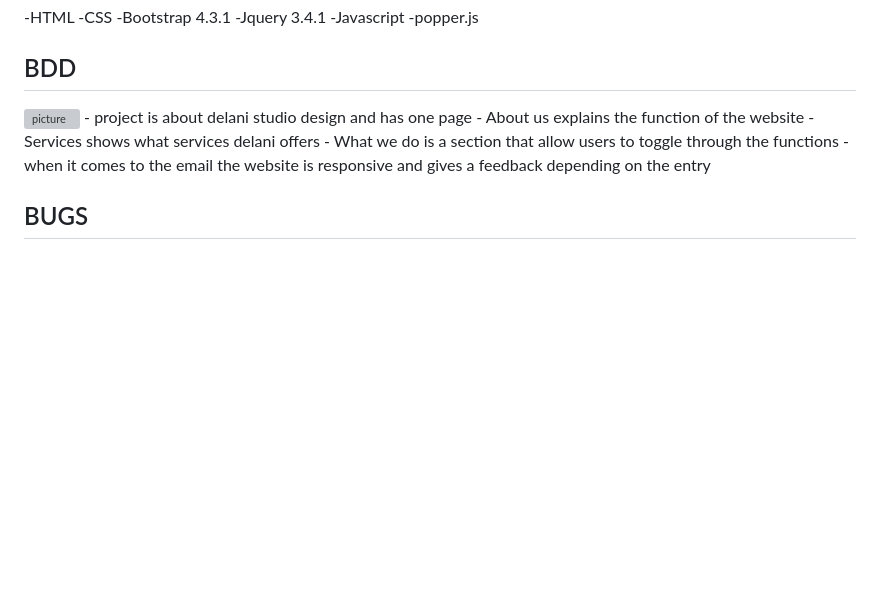
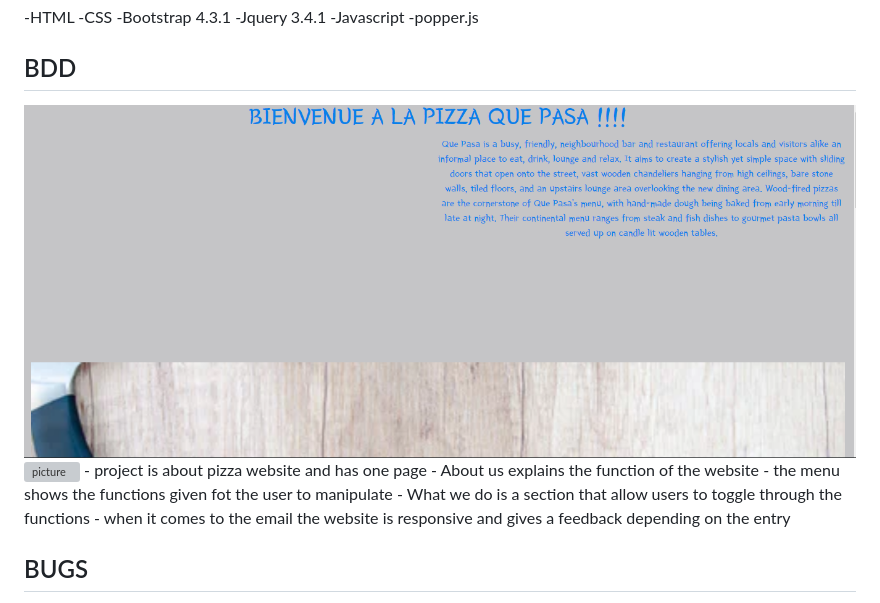
Before and after one commit to Nyiva/PIZZA-, a Markdown page: README.md, the part around the change. Drawn GitHub-style; pictures changed too: images/Capture.PNG (added); blank space fills up the shorter version; grey boxes are pictures that could not be loaded.

```diff
--- a/README.md
+++ b/README.md
@@ -12,10 +12,11 @@ https://github.com/Nyiva/PizzaFest
 -Javascript
 -popper.js
 ## BDD
-<img src="" alt="picture">
-- project is about delani studio design and has one page
+<img src="images/Capture.PNG" alt="picture">
+<img src="images/Capture1.PNG" alt="picture">
+- project is about pizza website and has one page
 - About us explains the function of the website
-- Services shows what services delani offers
+- the menu shows the functions given fot the user to manipulate
 - What we do is a section that allow users to toggle through the functions
 - when it comes to the email the website is responsive and gives a feedback depending on the entry
 
```
Also changed, not shown: 3 other files.
